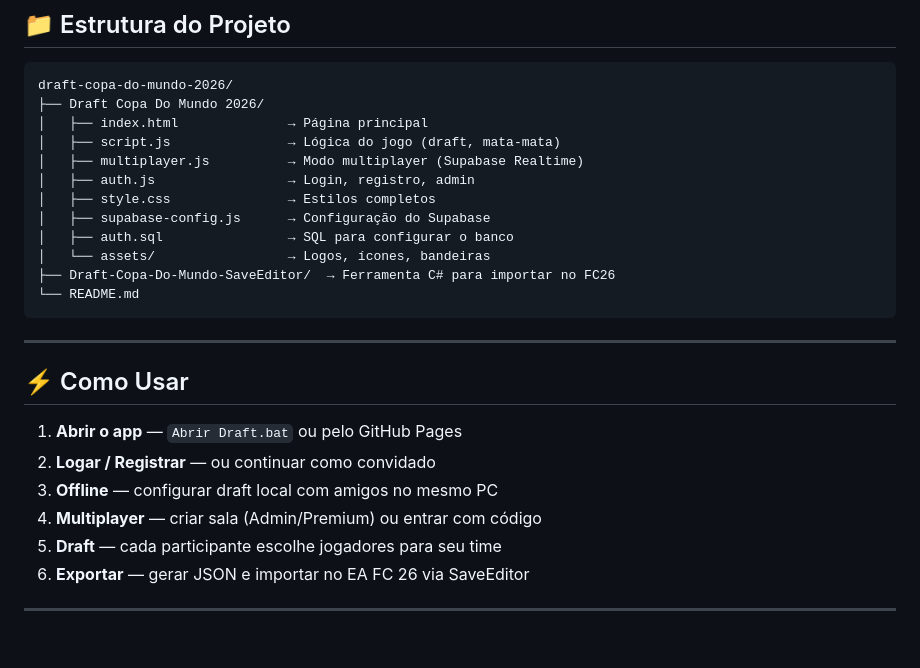
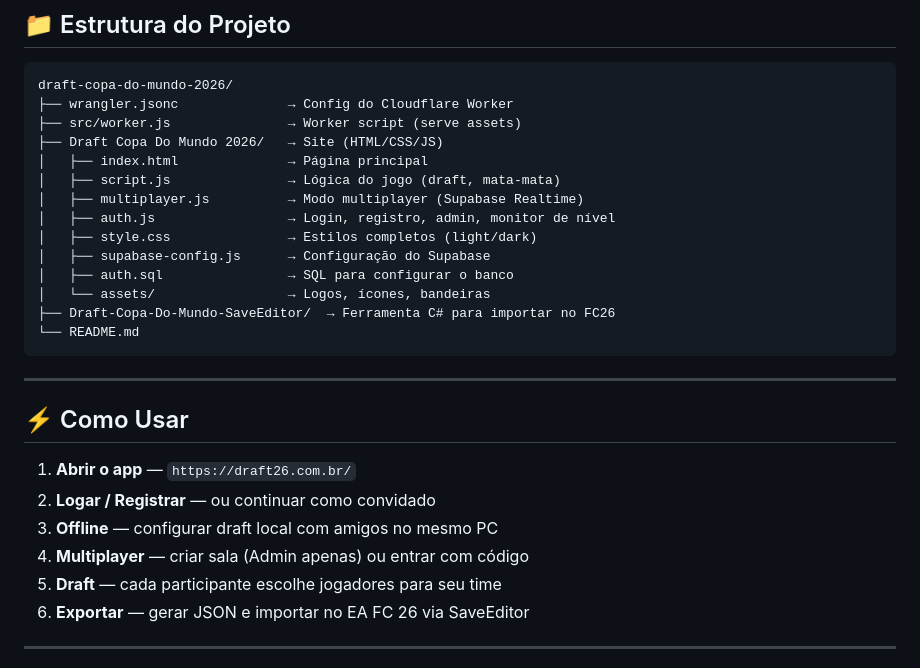
Before and after one commit to typ-kun/draft-copa-2026, a Markdown page: README.md, the part around one of its changes. GitHub-like rendering; blank space fills up the shorter version.

````diff
--- a/README.md
+++ b/README.md
@@ -55,12 +117,14 @@ Sistema completo para organizar campeonatos Fantasy de futebol entre amigos, int
 
 ```
 draft-copa-do-mundo-2026/
-├── Draft Copa Do Mundo 2026/
+├── wrangler.jsonc              → Config do Cloudflare Worker
+├── src/worker.js               → Worker script (serve assets)
+├── Draft Copa Do Mundo 2026/   → Site (HTML/CSS/JS)
 │   ├── index.html              → Página principal
 │   ├── script.js               → Lógica do jogo (draft, mata-mata)
 │   ├── multiplayer.js          → Modo multiplayer (Supabase Realtime)
-│   ├── auth.js                 → Login, registro, admin
-│   ├── style.css               → Estilos completos
+│   ├── auth.js                 → Login, registro, admin, monitor de nível
+│   ├── style.css               → Estilos completos (light/dark)
 │   ├── supabase-config.js      → Configuração do Supabase
 │   ├── auth.sql                → SQL para configurar o banco
 │   └── assets/                 → Logos, ícones, bandeiras
@@ -72,10 +136,10 @@ draft-copa-do-mundo-2026/
 
 ## ⚡ Como Usar
 
-1. **Abrir o app** — `Abrir Draft.bat` ou pelo GitHub Pages
+1. **Abrir o app** — `https://draft26.com.br/`
 2. **Logar / Registrar** — ou continuar como convidado
 3. **Offline** — configurar draft local com amigos no mesmo PC
-4. **Multiplayer** — criar sala (Admin/Premium) ou entrar com código
+4. **Multiplayer** — criar sala (Admin apenas) ou entrar com código
 5. **Draft** — cada participante escolhe jogadores para seu time
 6. **Exportar** — gerar JSON e importar no EA FC 26 via SaveEditor
 
````
Also changed, not shown: other parts of README.md (+99 -11 lines).
